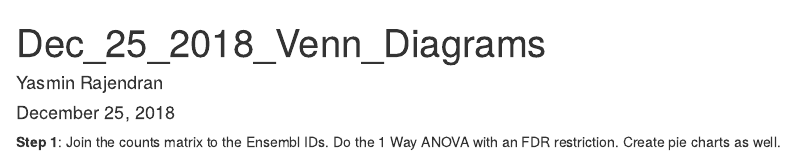
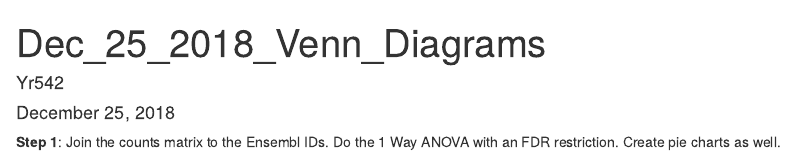
Before and after one commit to yr542/MS_Thesis, an R Markdown document (Dec_25_Comprehensive_ANOVA_Pie_Charts_Venn_Diagrams.Rmd): the page in a window 1100 px wide, from its top. Rendered offline with R 4.5, knitr and Pandoc, with nearby package versions; some code elsewhere in the file could not run offline.

Commit message:
Update Dec_25_Comprehensive_ANOVA_Pie_Charts_Venn_Diagrams.Rmd
Final

```diff
--- a/Dec_25_Comprehensive_ANOVA_Pie_Charts_Venn_Diagrams.Rmd
+++ b/Dec_25_Comprehensive_ANOVA_Pie_Charts_Venn_Diagrams.Rmd
@@ -1,6 +1,6 @@
 ---
 title: "Dec_25_2018_Venn_Diagrams"
-author: "Yasmin Rajendran"
+author: "Yr542"
 date: "December 25, 2018"
 output: html_document
 ---
```
